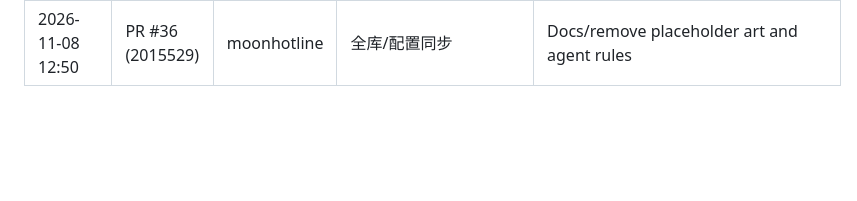
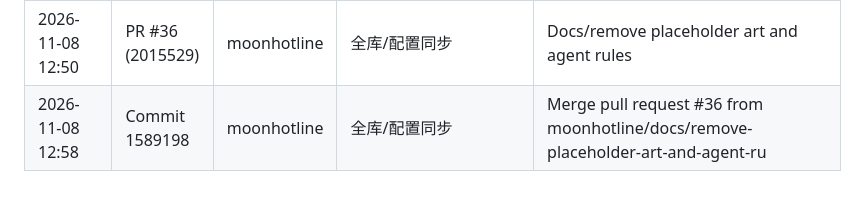
Before and after one commit to moonhotline/last-light-space, a Markdown page: knowledge/log.md, the part around the change. Rendered like a GitHub page; blank space fills up the shorter version.

Commit message:
chore(okf): update OKF knowledge bundle on push (15891983fe9531a21bbcf01cf375d9a61ec60747)

```diff
--- a/knowledge/log.md
+++ b/knowledge/log.md
@@ -39,3 +39,4 @@
 | 2026-11-08 11:53 | Commit ca0ef52 | moonhotline | 渲染管线与 LOD | Merge pull request #35 from moonhotline/fix/kepler-overhead-model-and-x-descent |
 | 2026-11-08 12:28 | PR #36 (6e79c02) | moonhotline | 全库/配置同步 | Docs/remove placeholder art and agent rules |
 | 2026-11-08 12:50 | PR #36 (2015529) | moonhotline | 全库/配置同步 | Docs/remove placeholder art and agent rules |
+| 2026-11-08 12:58 | Commit 1589198 | moonhotline | 全库/配置同步 | Merge pull request #36 from moonhotline/docs/remove-placeholder-art-and-agent-ru |
```
Also changed, not shown: knowledge/index.md (+1 -1 lines).
